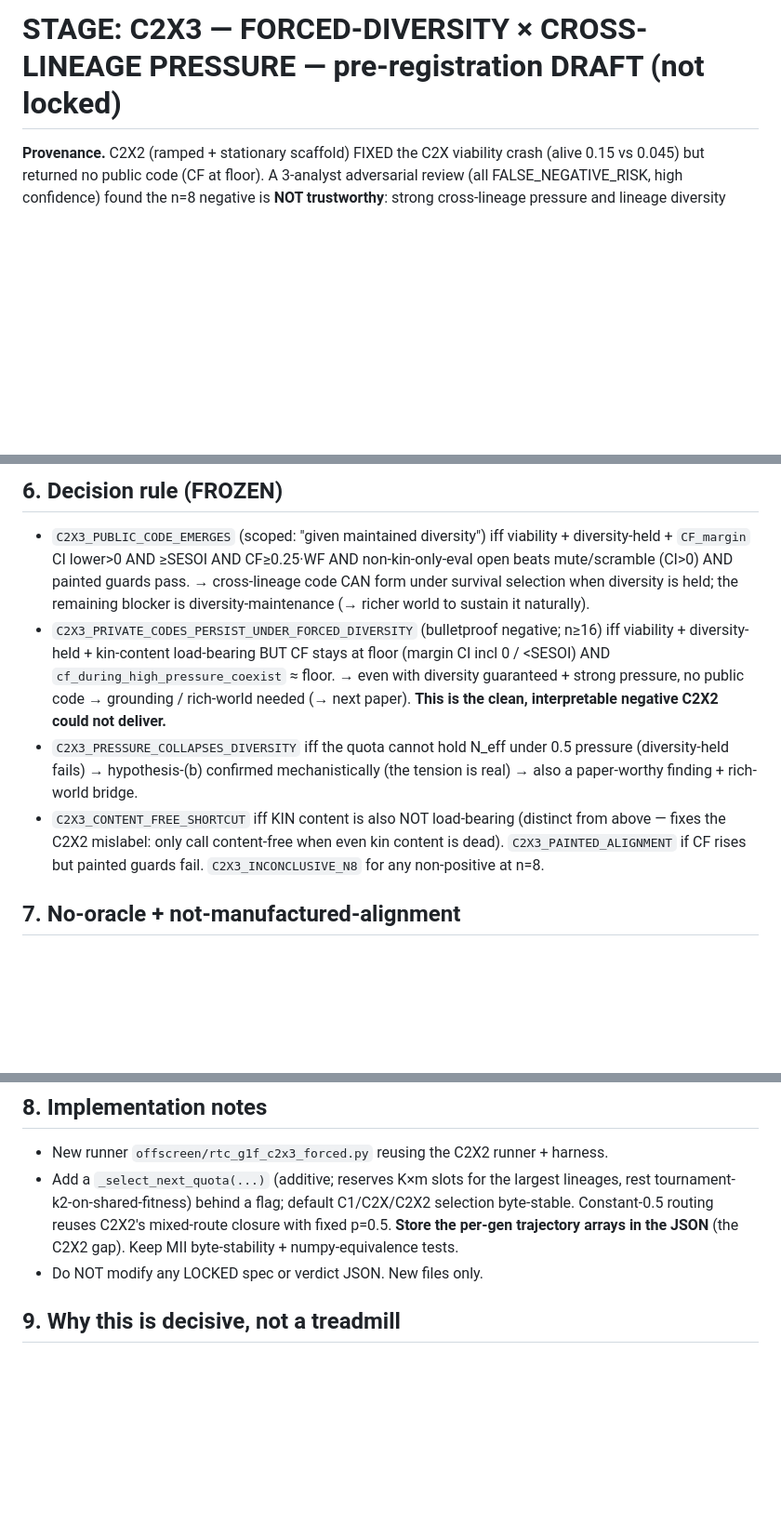
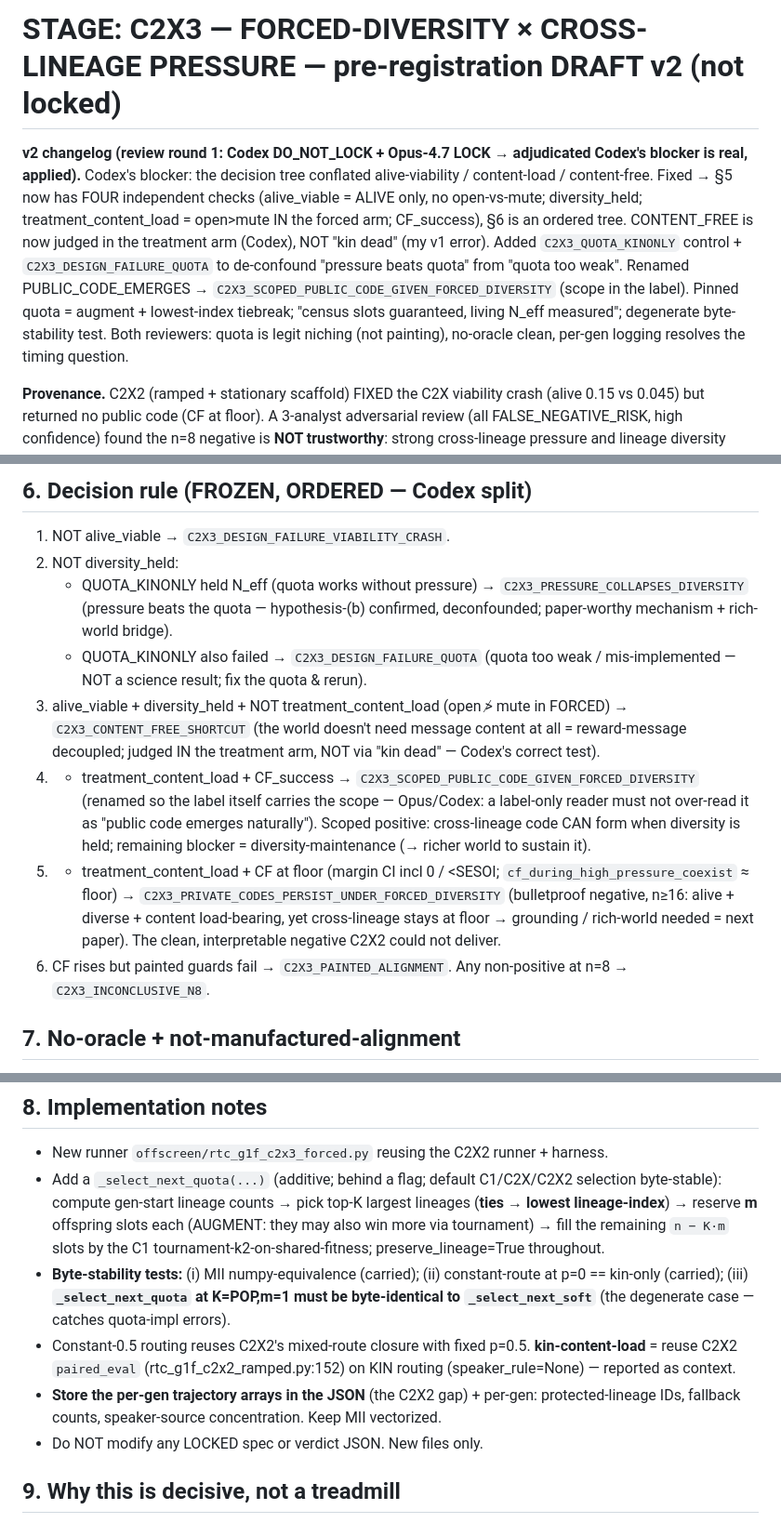
Before and after one commit to yangchunxuan/grown-grounded-language, a Markdown page: offscreen/STAGE_C2X3_FORCED_DIVERSITY_SPEC.md, 3 parts joined by grey strips. Shown at 93% size. Drawn GitHub-style; blank space fills up the shorter version.

Commit message:
C2X3 spec v2: fix Codex's DO_NOT_LOCK blocker (decision-tree conflation) + apply both reviews' polish
Review round 1: Codex DO_NOT_LOCK (decision tree conflated alive/content-load/content-free) + Opus-4.7 LOCK.
Adjudicated Codex's blocker is real -> fixed: §5 four INDEPENDENT checks (alive_viable=ALIVE only;
diversity_held; treatment_content_load=open>mute in the forced arm; CF_success), §6 ordered tree.
CONTENT_FREE now judged in the treatment arm (not "kin dead"). Added C2X3_QUOTA_KINONLY control +
C2X3_DESIGN_FAILURE_QUOTA to de-confound pressure-beats-quota vs quota-too-weak. Renamed ->
C2X3_SCOPED_PUBLIC_CODE_GIVEN_FORCED_DIVERSITY (scope in label). Quota = augment + lowest-index tiebreak;
census-slots-guaranteed/living-N_eff-measured; degenerate byte-stability test (quota K=POP,m=1==soft).
Both reviewers: quota is legit niching not painting, no-oracle clean, per-gen log resolves timing. DRAFT.

```diff
--- a/offscreen/STAGE_C2X3_FORCED_DIVERSITY_SPEC.md
+++ b/offscreen/STAGE_C2X3_FORCED_DIVERSITY_SPEC.md
@@ -1,4 +1,6 @@
-# STAGE: C2X3 — FORCED-DIVERSITY × CROSS-LINEAGE PRESSURE — pre-registration **DRAFT (not locked)**
+# STAGE: C2X3 — FORCED-DIVERSITY × CROSS-LINEAGE PRESSURE — pre-registration **DRAFT v2 (not locked)**
+
+**v2 changelog (review round 1: Codex DO_NOT_LOCK + Opus-4.7 LOCK → adjudicated Codex's blocker is real, applied).** Codex's blocker: the decision tree conflated alive-viability / content-load / content-free. Fixed → §5 now has FOUR independent checks (alive_viable = ALIVE only, no open-vs-mute; diversity_held; treatment_content_load = open>mute IN the forced arm; CF_success), §6 is an ordered tree. CONTENT_FREE is now judged in the treatment arm (Codex), NOT "kin dead" (my v1 error). Added `C2X3_QUOTA_KINONLY` control + `C2X3_DESIGN_FAILURE_QUOTA` to de-confound "pressure beats quota" from "quota too weak". Renamed PUBLIC_CODE_EMERGES → `C2X3_SCOPED_PUBLIC_CODE_GIVEN_FORCED_DIVERSITY` (scope in the label). Pinned quota = augment + lowest-index tiebreak; "census slots guaranteed, living N_eff measured"; degenerate byte-stability test. Both reviewers: quota is legit niching (not painting), no-oracle clean, per-gen logging resolves the timing question.
 
 **Provenance.** C2X2 (ramped + stationary scaffold) FIXED the C2X viability crash (alive 0.15 vs 0.045)
 but returned no public code (CF at floor). A 3-analyst adversarial review (all FALSE_NEGATIVE_RISK, high
@@ -68,20 +82,23 @@ mislabel where a 100%-non-kin eval re-crashed the pop). SESOI=0.04, FLOOR+SESOI
 
-## 6. Decision rule (FROZEN)
-- `C2X3_PUBLIC_CODE_EMERGES` (scoped: "given maintained diversity") iff viability + diversity-held +
-  `CF_margin` CI lower>0 AND ≥SESOI AND CF≥0.25·WF AND non-kin-only-eval open beats mute/scramble (CI>0)
-  AND painted guards pass. → cross-lineage code CAN form under survival selection when diversity is held;
-  the remaining blocker is diversity-maintenance (→ richer world to sustain it naturally).
-- `C2X3_PRIVATE_CODES_PERSIST_UNDER_FORCED_DIVERSITY` (bulletproof negative; n≥16) iff viability +
-  diversity-held + kin-content load-bearing BUT CF stays at floor (margin CI incl 0 / <SESOI) AND
-  `cf_during_high_pressure_coexist` ≈ floor. → even with diversity guaranteed + strong pressure, no public
-  code → grounding / rich-world needed (→ next paper). **This is the clean, interpretable negative C2X2
-  could not deliver.**
-- `C2X3_PRESSURE_COLLAPSES_DIVERSITY` iff the quota cannot hold N_eff under 0.5 pressure (diversity-held
-  fails) → hypothesis-(b) confirmed mechanistically (the tension is real) → also a paper-worthy finding +
-  rich-world bridge.
-- `C2X3_CONTENT_FREE_SHORTCUT` iff KIN content is also NOT load-bearing (distinct from above — fixes the
-  C2X2 mislabel: only call content-free when even kin content is dead). `C2X3_PAINTED_ALIGNMENT` if CF rises
-  but painted guards fail. `C2X3_INCONCLUSIVE_N8` for any non-positive at n=8.
+## 6. Decision rule (FROZEN, ORDERED — Codex split)
+1. NOT alive_viable → `C2X3_DESIGN_FAILURE_VIABILITY_CRASH`.
+2. NOT diversity_held:
+   - QUOTA_KINONLY held N_eff (quota works without pressure) → `C2X3_PRESSURE_COLLAPSES_DIVERSITY` (pressure
+     beats the quota — hypothesis-(b) confirmed, deconfounded; paper-worthy mechanism + rich-world bridge).
+   - QUOTA_KINONLY also failed → `C2X3_DESIGN_FAILURE_QUOTA` (quota too weak / mis-implemented — NOT a
+     science result; fix the quota & rerun).
+3. alive_viable + diversity_held + NOT treatment_content_load (open ≯ mute in FORCED) →
+   `C2X3_CONTENT_FREE_SHORTCUT` (the world doesn't need message content at all = reward-message decoupled;
+   judged IN the treatment arm, NOT via "kin dead" — Codex's correct test).
+4. + treatment_content_load + CF_success → `C2X3_SCOPED_PUBLIC_CODE_GIVEN_FORCED_DIVERSITY` (renamed so the
+   label itself carries the scope — Opus/Codex: a label-only reader must not over-read it as "public code
+   emerges naturally"). Scoped positive: cross-lineage code CAN form when diversity is held; remaining
+   blocker = diversity-maintenance (→ richer world to sustain it).
+5. + treatment_content_load + CF at floor (margin CI incl 0 / <SESOI; `cf_during_high_pressure_coexist`
+   ≈ floor) → `C2X3_PRIVATE_CODES_PERSIST_UNDER_FORCED_DIVERSITY` (bulletproof negative, n≥16: alive +
+   diverse + content load-bearing, yet cross-lineage stays at floor → grounding / rich-world needed = next
+   paper). The clean, interpretable negative C2X2 could not deliver.
+6. CF rises but painted guards fail → `C2X3_PAINTED_ALIGNMENT`. Any non-positive at n=8 → `C2X3_INCONCLUSIVE_N8`.
 
 ## 7. No-oracle + not-manufactured-alignment
 Routing + quota read only population DEMOGRAPHICS (lineage labels, lineage sizes/N_eff) — never referent
@@ -93,10 +110,17 @@ non-kin, no quota) so a positive verdict is on unscaffolded cross-lineage decodi
 
 ## 8. Implementation notes
 - New runner `offscreen/rtc_g1f_c2x3_forced.py` reusing the C2X2 runner + harness.
-- Add a `_select_next_quota(...)` (additive; reserves K×m slots for the largest lineages, rest tournament-
-  k2-on-shared-fitness) behind a flag; default C1/C2X/C2X2 selection byte-stable. Constant-0.5 routing reuses
-  C2X2's mixed-route closure with fixed p=0.5. **Store the per-gen trajectory arrays in the JSON** (the C2X2
-  gap). Keep MII byte-stability + numpy-equivalence tests.
+- Add a `_select_next_quota(...)` (additive; behind a flag; default C1/C2X/C2X2 selection byte-stable):
+  compute gen-start lineage counts → pick top-K largest lineages (**ties → lowest lineage-index**) →
+  reserve **m** offspring slots each (AUGMENT: they may also win more via tournament) → fill the remaining
+  `n − K·m` slots by the C1 tournament-k2-on-shared-fitness; preserve_lineage=True throughout.
+- **Byte-stability tests:** (i) MII numpy-equivalence (carried); (ii) constant-route at p=0 == kin-only
+  (carried); (iii) **`_select_next_quota` at K=POP,m=1 must be byte-identical to `_select_next_soft`** (the
+  degenerate case — catches quota-impl errors).
+- Constant-0.5 routing reuses C2X2's mixed-route closure with fixed p=0.5. **kin-content-load** = reuse
+  C2X2 `paired_eval` (rtc_g1f_c2x2_ramped.py:152) on KIN routing (speaker_rule=None) — reported as context.
+- **Store the per-gen trajectory arrays in the JSON** (the C2X2 gap) + per-gen: protected-lineage IDs,
+  fallback counts, speaker-source concentration. Keep MII vectorized.
 - Do NOT modify any LOCKED spec or verdict JSON. New files only.
 
 ## 9. Why this is decisive, not a treadmill
```
Also changed, not shown: other parts of offscreen/STAGE_C2X3_FORCED_DIVERSITY_SPEC.md (+22 -10 lines).
